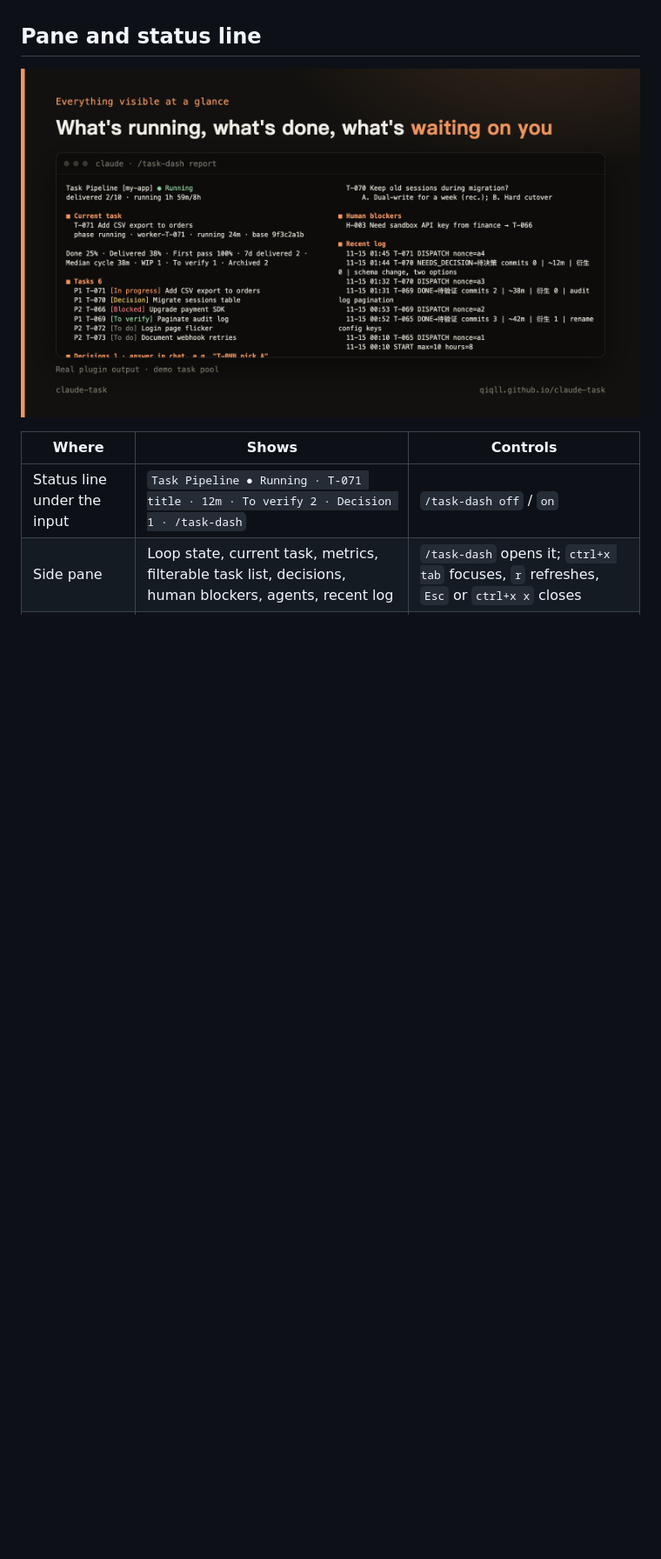
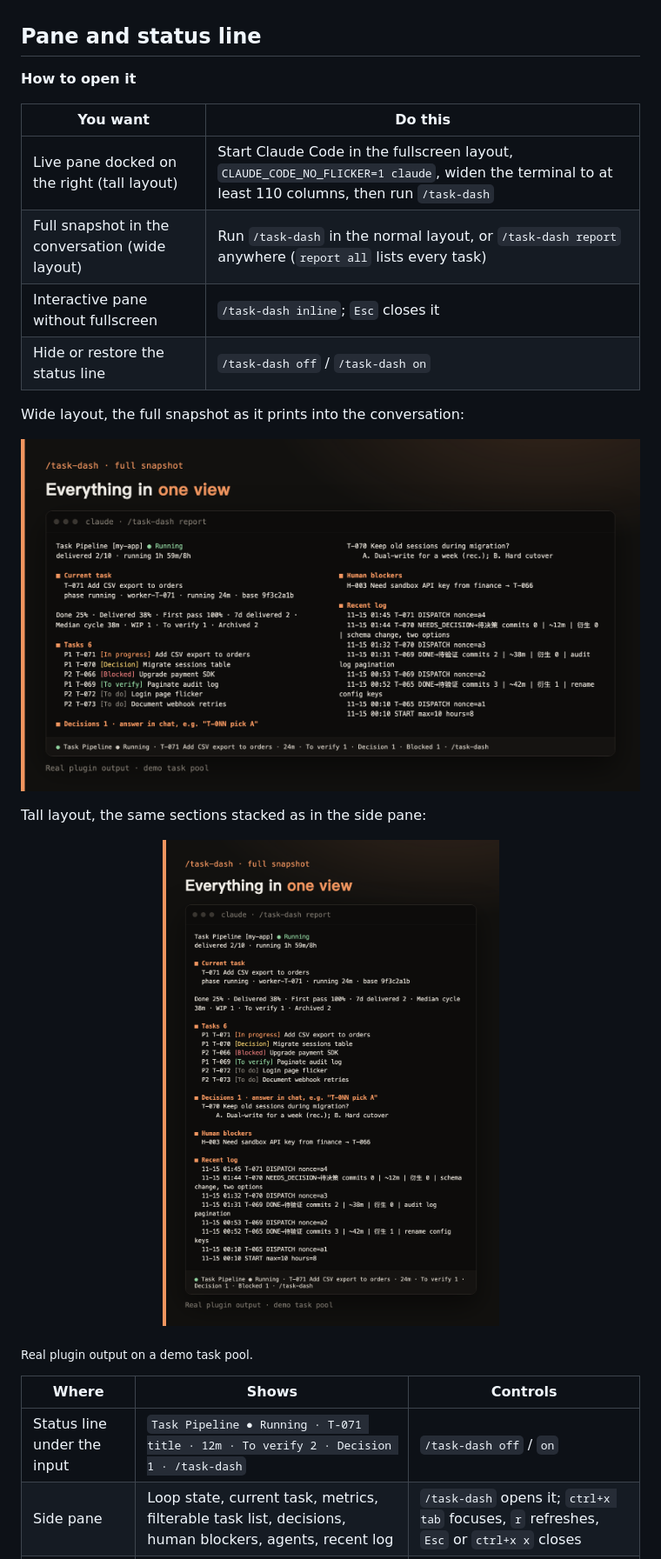
Before and after one commit to qiqll/claude-task, a Markdown page: README.md, the part around the change. Shown at 87% size. GitHub-like rendering; pictures changed too: docs/promo/assets/dash-tall-en.png (added), docs/promo/assets/dash-wide-en.png (added); blank space fills up the shorter version.

Commit message:
docs: README 面板一节加开启方法表与 /task-dash 横版、竖版完整快照图（中英各一套）
Co-Authored-By: Claude Opus 5.5 <noreply@anthropic.com>

```diff
--- a/README.md
+++ b/README.md
@@ -113,7 +113,24 @@ You can skip it: saying "add a task: …" or "T-0NN pick A" in the dispatcher se
 
 ## Pane and status line
 
-<p align="center"><img src="docs/promo/assets/x-2-panel.png" alt="/task-dash report on a demo task pool: current task, metrics, tasks, decisions, human blockers, recent log" width="820"></p>
+**How to open it**
+
+| You want | Do this |
+|---|---|
+| Live pane docked on the right (tall layout) | Start Claude Code in the fullscreen layout, `CLAUDE_CODE_NO_FLICKER=1 claude`, widen the terminal to at least 110 columns, then run `/task-dash` |
+| Full snapshot in the conversation (wide layout) | Run `/task-dash` in the normal layout, or `/task-dash report` anywhere (`report all` lists every task) |
+| Interactive pane without fullscreen | `/task-dash inline`; `Esc` closes it |
+| Hide or restore the status line | `/task-dash off` / `/task-dash on` |
+
+Wide layout, the full snapshot as it prints into the conversation:
+
+<p align="center"><img src="docs/promo/assets/dash-wide-en.png" alt="/task-dash full snapshot, wide layout, demo task pool" width="820"></p>
+
+Tall layout, the same sections stacked as in the side pane:
+
+<p align="center"><img src="docs/promo/assets/dash-tall-en.png" alt="/task-dash full snapshot, tall layout, demo task pool" width="480"></p>
+
+<sub>Real plugin output on a demo task pool.</sub>
 
 | Where | Shows | Controls |
 |---|---|---|
```
Also changed, not shown: README.zh-CN.md (+18 -1 lines), docs/promo/posts.md (+1 -0 lines), docs/promo/assets/dash-tall-zh.png (added), docs/promo/assets/dash-wide-zh.png (added), 2 other files.
